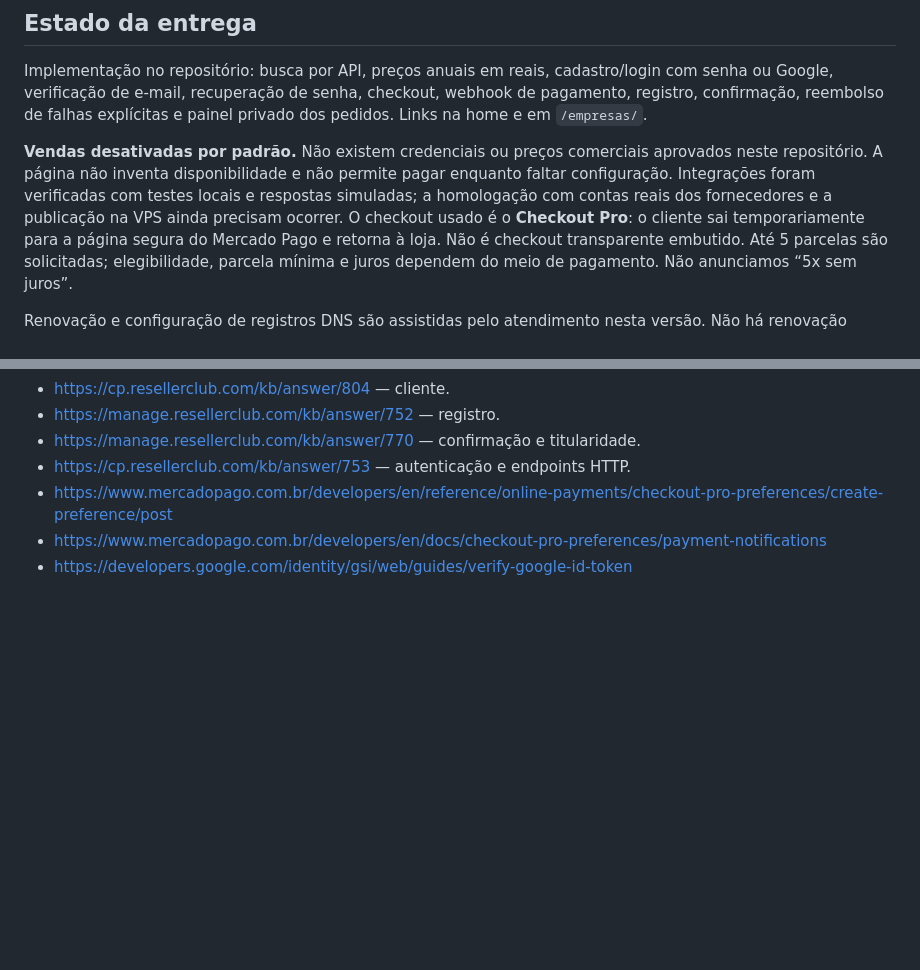
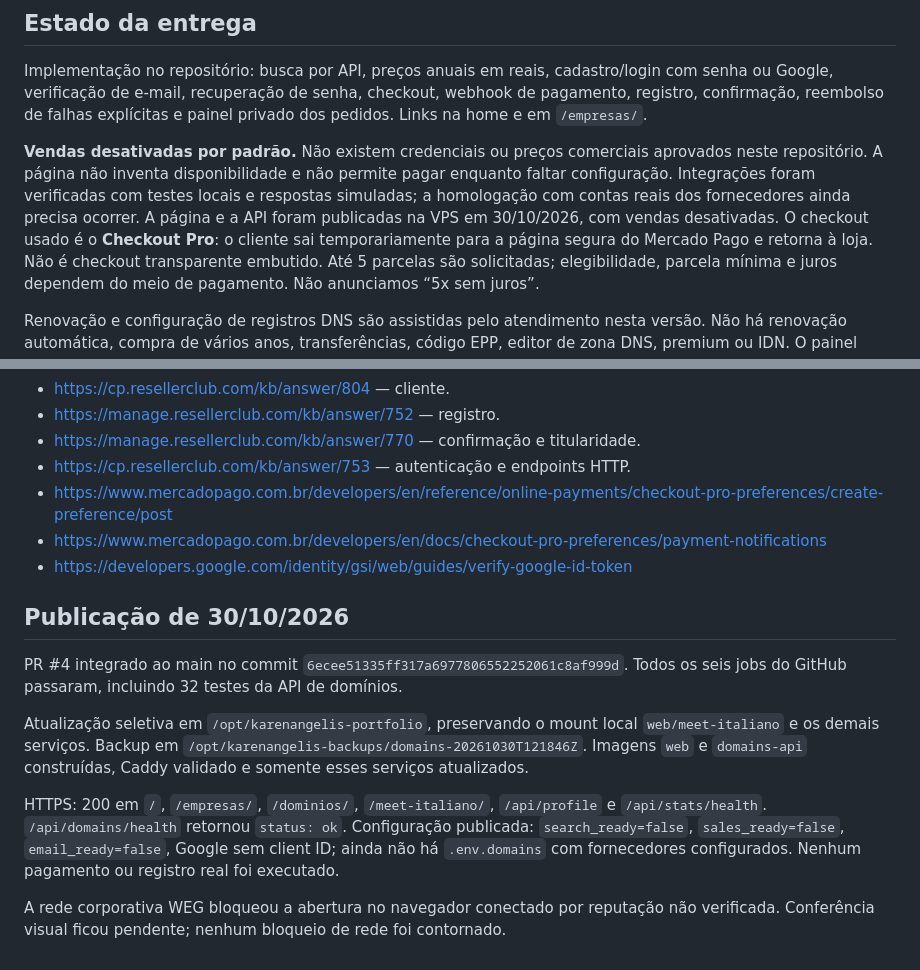
Before and after one commit to KarenAngelis/karenangelis-portfolio, a Markdown page: docs/domains.md, 2 parts joined by grey strips. Drawn GitHub-style; blank space fills up the shorter version.

Commit message:
docs: record domain store deployment with sales disabled

```diff
--- a/docs/domains.md
+++ b/docs/domains.md
@@ -9,7 +9,7 @@ reembolso de falhas explícitas e painel privado dos pedidos. Links na home e em
 **Vendas desativadas por padrão.** Não existem credenciais ou preços comerciais aprovados neste repositório.
 A página não inventa disponibilidade e não permite pagar enquanto faltar configuração.
 Integrações foram verificadas com testes locais e respostas simuladas; a homologação com contas reais
-dos fornecedores e a publicação na VPS ainda precisam ocorrer. O checkout usado é o **Checkout Pro**:
+dos fornecedores ainda precisa ocorrer. A página e a API foram publicadas na VPS em 30/10/2026, com vendas desativadas. O checkout usado é o **Checkout Pro**:
 o cliente sai temporariamente para a página segura do Mercado Pago e retorna à loja. Não é checkout
 transparente embutido. Até 5 parcelas são solicitadas; elegibilidade, parcela mínima e juros dependem
 do meio de pagamento. Não anunciamos “5x sem juros”.
@@ -162,3 +162,13 @@ esses testes não substituem homologação com as contas de fornecedor.
 - https://www.mercadopago.com.br/developers/en/reference/online-payments/checkout-pro-preferences/create-preference/post
 - https://www.mercadopago.com.br/developers/en/docs/checkout-pro-preferences/payment-notifications
 - https://developers.google.com/identity/gsi/web/guides/verify-google-id-token
+
+## Publicação de 30/10/2026
+
+PR #4 integrado ao main no commit `6ecee51335ff317a6977806552252061c8af999d`. Todos os seis jobs do GitHub passaram, incluindo 32 testes da API de domínios.
+
+Atualização seletiva em `/opt/karenangelis-portfolio`, preservando o mount local `web/meet-italiano` e os demais serviços. Backup em `/opt/karenangelis-backups/domains-20261030T121846Z`. Imagens `web` e `domains-api` construídas, Caddy validado e somente esses serviços atualizados.
+
+HTTPS: 200 em `/`, `/empresas/`, `/dominios/`, `/meet-italiano/`, `/api/profile` e `/api/stats/health`. `/api/domains/health` retornou `status: ok`. Configuração publicada: `search_ready=false`, `sales_ready=false`, `email_ready=false`, Google sem client ID; ainda não há `.env.domains` com fornecedores configurados. Nenhum pagamento ou registro real foi executado.
+
+A rede corporativa WEG bloqueou a abertura no navegador conectado por reputação não verificada. Conferência visual ficou pendente; nenhum bloqueio de rede foi contornado.
```
